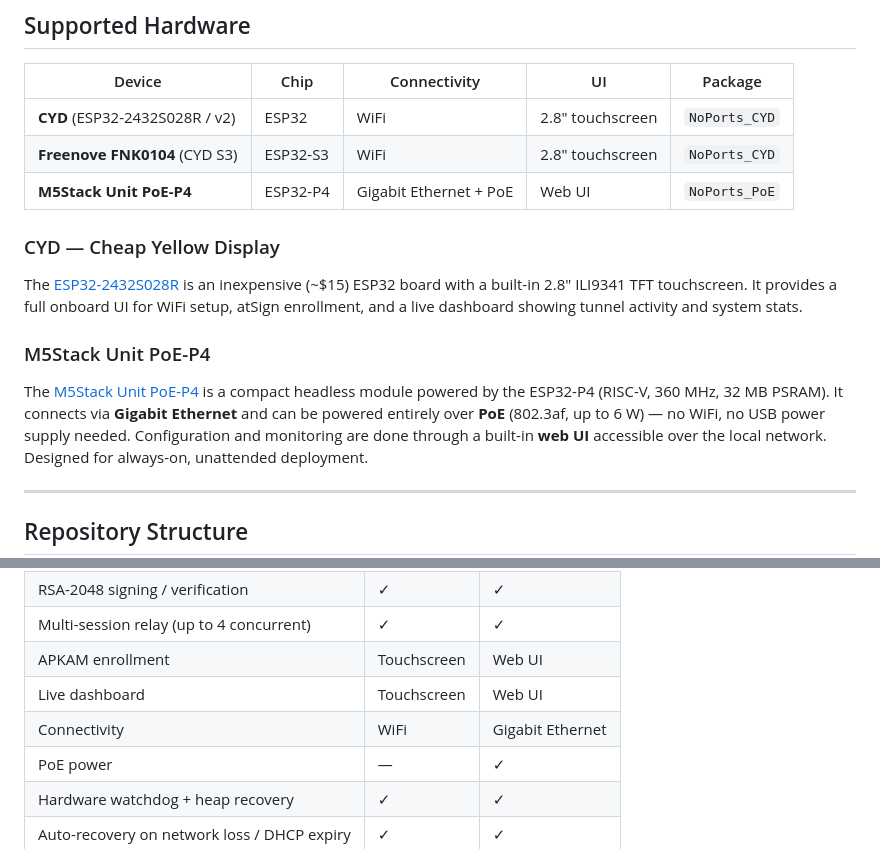
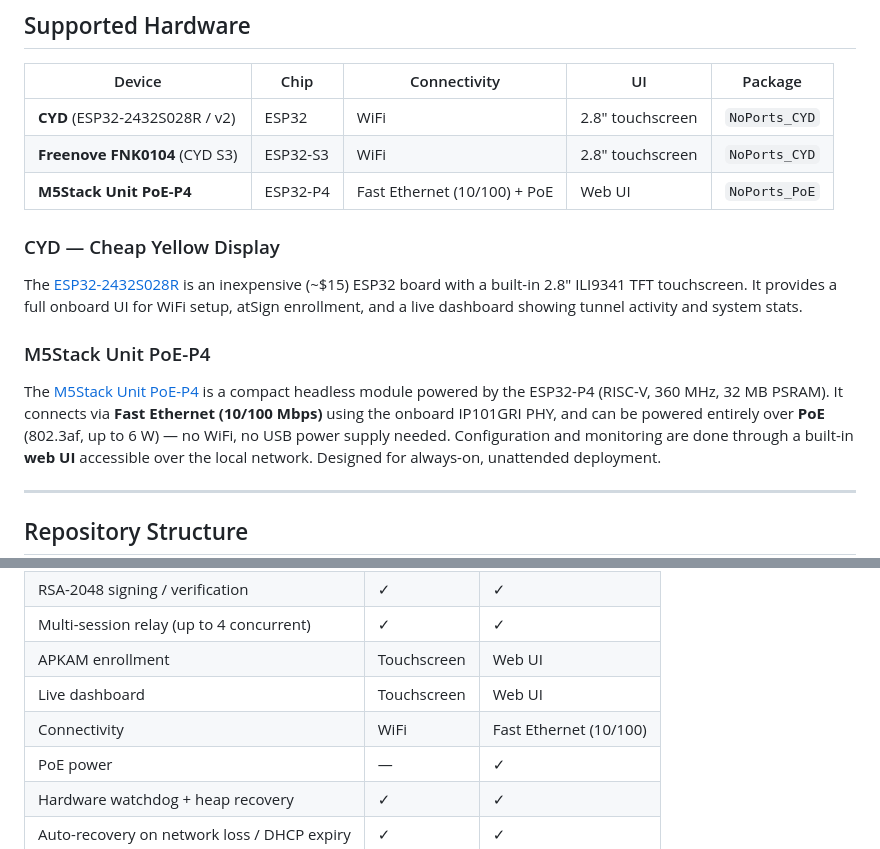
Before and after one commit to atsign-foundation/at_Arduino_NoPorts, a Markdown page: README.md, 2 parts joined by grey strips. Rendered like a GitHub page.

Commit message:
fix: correct PoE-P4 Ethernet speed — IP101GRI is 10/100, not Gigabit
Co-Authored-By: Claude Sonnet 4.6 <noreply@anthropic.com>

```diff
--- a/README.md
+++ b/README.md
@@ -27,7 +27,7 @@ All tunnel traffic is **end-to-end encrypted** (AES-256-CTR) and
 |---|---|---|---|---|
 | **CYD** (ESP32-2432S028R / v2) | ESP32 | WiFi | 2.8" touchscreen | `NoPorts_CYD` |
 | **Freenove FNK0104** (CYD S3) | ESP32-S3 | WiFi | 2.8" touchscreen | `NoPorts_CYD` |
-| **M5Stack Unit PoE-P4** | ESP32-P4 | Gigabit Ethernet + PoE | Web UI | `NoPorts_PoE` |
+| **M5Stack Unit PoE-P4** | ESP32-P4 | Fast Ethernet (10/100) + PoE | Web UI | `NoPorts_PoE` |
 
 ### CYD — Cheap Yellow Display
 
@@ -40,8 +40,9 @@ and a live dashboard showing tunnel activity and system stats.
 
 The [M5Stack Unit PoE-P4](https://docs.m5stack.com/en/unit/Unit_PoE-P4) is a
 compact headless module powered by the ESP32-P4 (RISC-V, 360 MHz, 32 MB PSRAM).
-It connects via **Gigabit Ethernet** and can be powered entirely over **PoE**
-(802.3af, up to 6 W) — no WiFi, no USB power supply needed. Configuration and
+It connects via **Fast Ethernet (10/100 Mbps)** using the onboard IP101GRI PHY,
+and can be powered entirely over **PoE** (802.3af, up to 6 W) — no WiFi, no
+USB power supply needed. Configuration and
 monitoring are done through a built-in **web UI** accessible over the local
 network. Designed for always-on, unattended deployment.
 
@@ -126,7 +127,7 @@ Or use the hosted installer at [cyd.crushware.com](https://cyd.crushware.com).
 | Multi-session relay (up to 4 concurrent) | ✓ | ✓ |
 | APKAM enrollment | Touchscreen | Web UI |
 | Live dashboard | Touchscreen | Web UI |
-| Connectivity | WiFi | Gigabit Ethernet |
+| Connectivity | WiFi | Fast Ethernet (10/100) |
 | PoE power | — | ✓ |
 | Hardware watchdog + heap recovery | ✓ | ✓ |
 | Auto-recovery on network loss / DHCP expiry | ✓ | ✓ |
```
